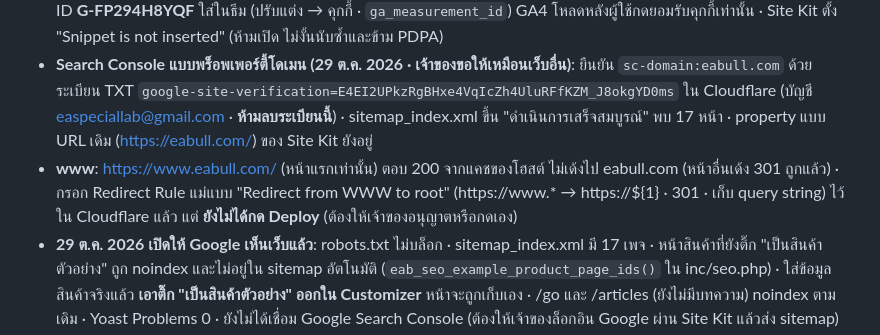
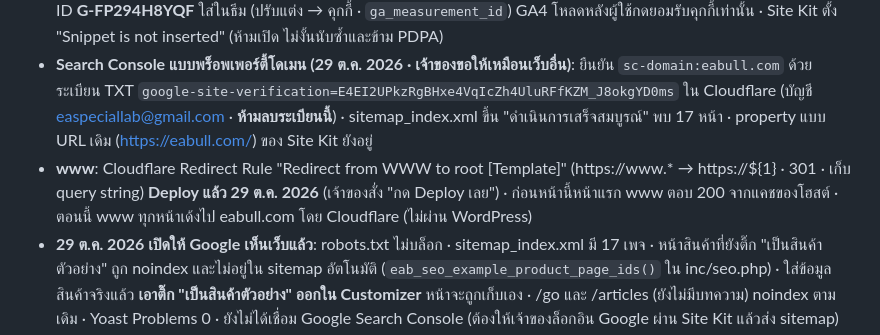
Before and after one commit to easpeciallab-max/eabull-theme, a Markdown page: CLAUDE.md, the part around the change. GitHub-like rendering.

Commit message:
Record the deployed www-to-root redirect rule
Co-Authored-By: Claude Opus 5.5 <noreply@anthropic.com>

```diff
--- a/CLAUDE.md
+++ b/CLAUDE.md
@@ -110,6 +110,6 @@
 - 29 ต.ค. 2026: **เปิดตัวบน eabull.com** (ตามที่อนุมัติล่วงหน้า) · เปิดใช้ธีม · Setup สร้าง 16 เพจ ตั้งหน้าแรก (home id 20) และหน้าบทความ (articles id 35) · เมนูใหม่ · แทนเนื้อหา about privacy-policy data-deletion terms-of-use เป็นรุ่น 1 (ของเดิมอยู่ใน Revisions) · เพจไม่มีเนื้อหา Elementor ค้าง · commit 8b4590b + c8c0277 แก้ข้อความที่คล้าย eawing.co (backtest mt5-login vps-android risk-disclosure about เป็นรุ่น 2 และแทนบนเว็บแล้ว) · ตรวจทุกเพจบนเว็บจริง 3 จอ: ไม่ล้นจอ H1 เดียว img มี alt ลิงก์นอกมี noopener ไม่มีขีดยาว ไม่มีคำว่า WING · ภาพเว็บจริงอยู่ใน `dev/shots/live/{desktop,tablet,mobile}/`
 - **Google (29 ต.ค. 2026)**: เจ้าของล็อกอิน Google เองด้วยบัญชี fenixpro.th@gmail.com · Site Kit เชื่อม Search Console (ยืนยันความเป็นเจ้าของแบบไฟล์ · property `https://eabull.com/`) · ส่ง `sitemap_index.xml` ใน Search Console แล้ว (ตอนส่งขึ้น "ดึงข้อมูลไม่ได้" เป็นปกติช่วงแรก · Googlebot เปิดได้ 200) · GA4 property `eabull.com` (561447683) ในบัญชี GA "FENIX PRO EA" (ไม่ได้สร้างบัญชี GA ใหม่เพราะต้องยอมรับข้อกำหนดแทนเจ้าของ · ย้าย property ไปบัญชีใหม่ได้ภายหลัง) · Measurement ID **G-FP294H8YQF** ใส่ในธีม (ปรับแต่ง → คุกกี้ · `ga_measurement_id`) GA4 โหลดหลังผู้ใช้กดยอมรับคุกกี้เท่านั้น · Site Kit ตั้ง "Snippet is not inserted" (ห้ามเปิด ไม่งั้นนับซ้ำและข้าม PDPA)
 - **Search Console แบบพร็อพเพอร์ตี้โดเมน (29 ต.ค. 2026 · เจ้าของขอให้เหมือนเว็บอื่น)**: ยืนยัน `sc-domain:eabull.com` ด้วยระเบียน TXT `google-site-verification=E4EI2UPkzRgBHxe4VqIcZh4UluRFfKZM_J8okgYD0ms` ใน Cloudflare (บัญชี easpeciallab@gmail.com · **ห้ามลบระเบียนนี้**) · sitemap_index.xml ขึ้น "ดำเนินการเสร็จสมบูรณ์" พบ 17 หน้า · property แบบ URL เดิม (https://eabull.com/) ของ Site Kit ยังอยู่
-- **www**: https://www.eabull.com/ (หน้าแรกเท่านั้น) ตอบ 200 จากแคชของโฮสต์ ไม่เด้งไป eabull.com (หน้าอื่นเด้ง 301 ถูกแล้ว) · กรอก Redirect Rule แม่แบบ "Redirect from WWW to root" (https://www.* → https://${1} · 301 · เก็บ query string) ไว้ใน Cloudflare แล้ว แต่ **ยังไม่ได้กด Deploy** (ต้องให้เจ้าของอนุญาตหรือกดเอง)
+- **www**: Cloudflare Redirect Rule "Redirect from WWW to root [Template]" (https://www.* → https://${1} · 301 · เก็บ query string) **Deploy แล้ว 29 ต.ค. 2026** (เจ้าของสั่ง "กด Deploy เลย") · ก่อนหน้านี้หน้าแรก www ตอบ 200 จากแคชของโฮสต์ · ตอนนี้ www ทุกหน้าเด้งไป eabull.com โดย Cloudflare (ไม่ผ่าน WordPress)
 - **29 ต.ค. 2026 เปิดให้ Google เห็นเว็บแล้ว**: robots.txt ไม่บล็อก · sitemap_index.xml มี 17 เพจ · หน้าสินค้าที่ยังติ๊ก "เป็นสินค้าตัวอย่าง" ถูก noindex และไม่อยู่ใน sitemap อัตโนมัติ (`eab_seo_example_product_page_ids()` ใน inc/seo.php) · ใส่ข้อมูลสินค้าจริงแล้ว **เอาติ๊ก "เป็นสินค้าตัวอย่าง" ออกใน Customizer** หน้าจะถูกเก็บเอง · /go และ /articles (ยังไม่มีบทความ) noindex ตามเดิม · Yoast Problems 0 · ยังไม่ได้เชื่อม Google Search Console (ต้องให้เจ้าของล็อกอิน Google ผ่าน Site Kit แล้วส่ง sitemap)
 - เรื่องที่ร่างไว้และต้องให้เจ้าของยืนยัน: ข้อกำหนดเขียนว่า EA BULL ไม่ใช่โบรกเกอร์และไม่ถือเงินเทรดของลูกค้า · เว็บไม่ให้บริการผู้ที่ยังไม่บรรลุนิติภาวะ · ปุ่ม "เข้า Portal Zaurix" ยังไม่มีลิงก์ (ลิงก์ที่ได้มาเป็นลิงก์สมัคร)
```
